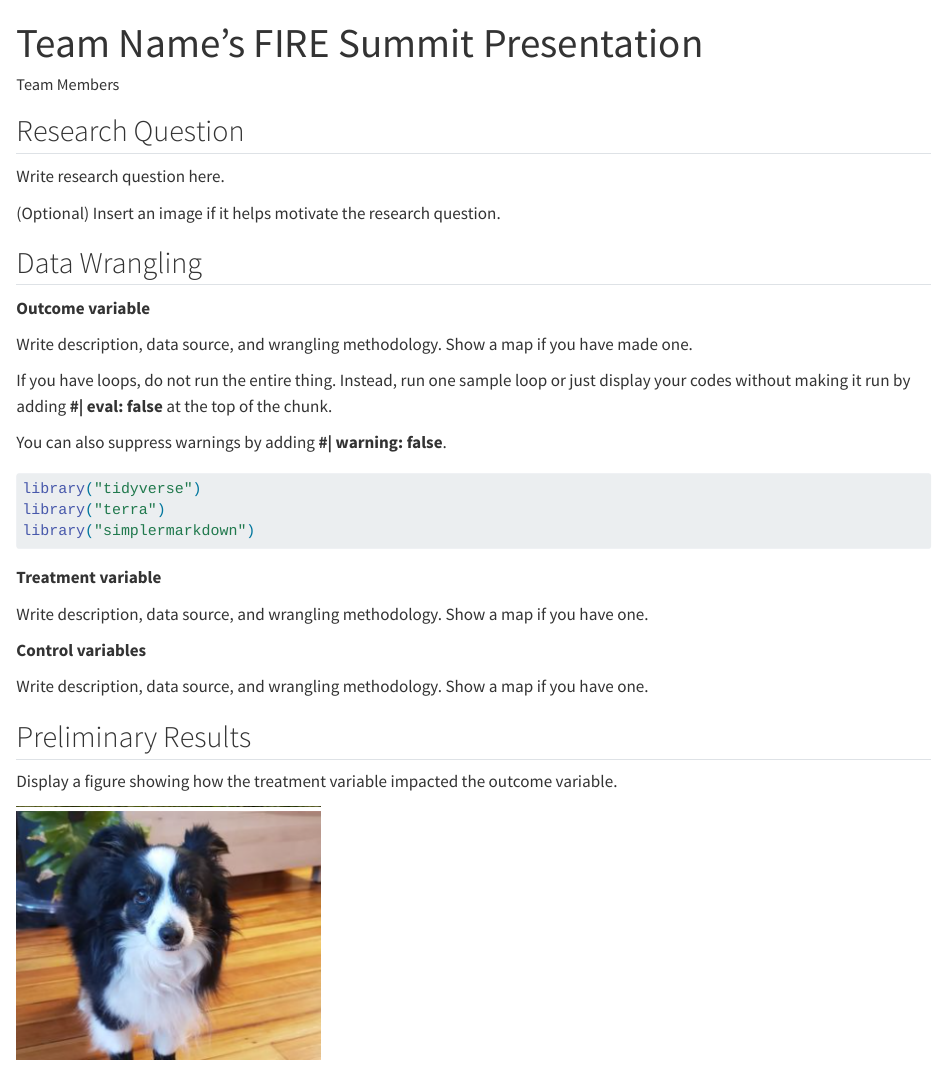
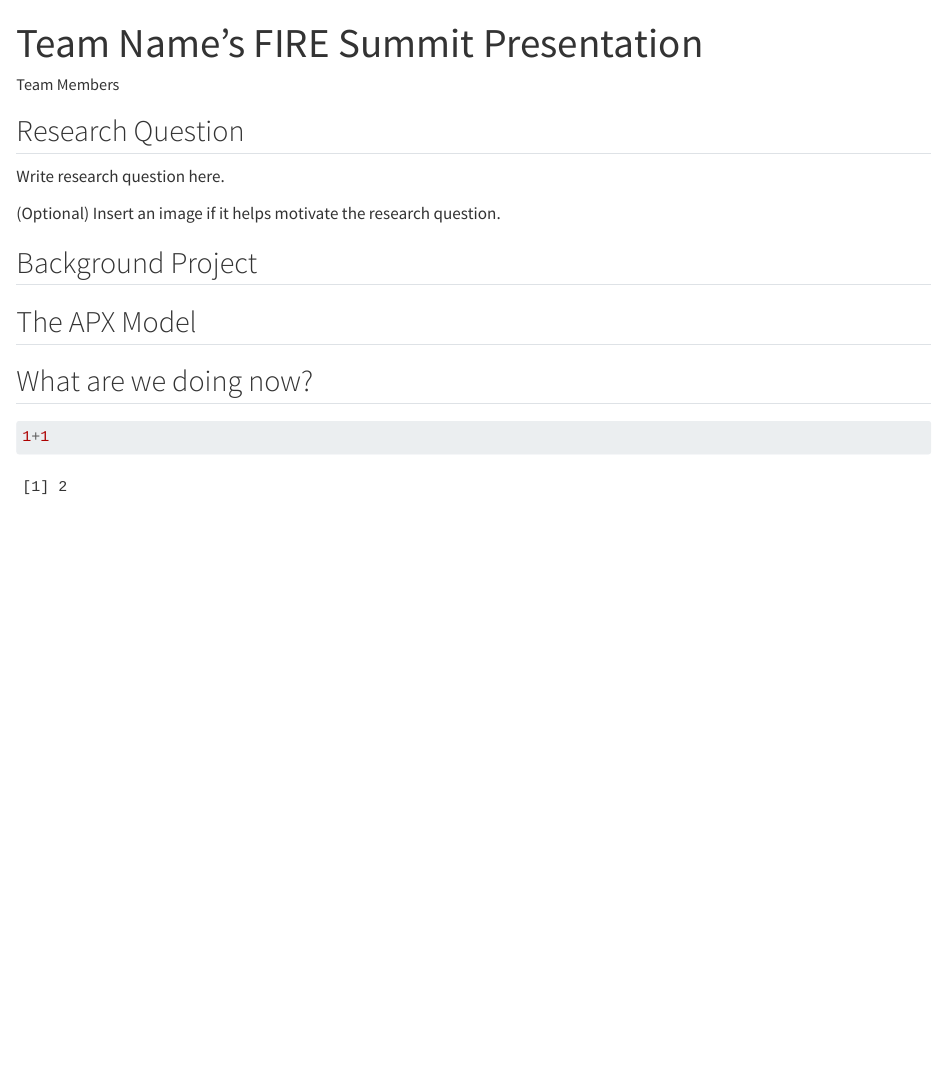
Before and after one commit to umdfiresa2023/fire-summit-alter-eco, a Quarto document (README.qmd): the page in a window 1100 px wide, from its top. Rendered offline with R 4.5, knitr and Pandoc in place of Quarto, with nearby package versions; drawn as R Markdown's standard HTML page in place of the format the file asks for.

Commit message:
update readme

````diff
--- a/README.qmd
+++ b/README.qmd
@@ -11,37 +11,11 @@ Write research question here.
 
 (Optional) Insert an image if it helps motivate the research question.
 
-## Data Wrangling
+## Background Project
 
-**Outcome variable**
+## The APX Model
 
-Write description, data source, and wrangling methodology. Show a map if you have made one.
-
-If you have loops, do not run the entire thing. Instead, run one sample loop or just display your codes without making it run by adding **#\| eval: false** at the top of the chunk.
-
-You can also suppress warnings by adding **#\| warning: false**.
-
-```{r}
-#| warning: false
-#| eval: false
-library("tidyverse")
-library("terra")
-library("simplermarkdown")
-```
-
-**Treatment variable**
-
-Write description, data source, and wrangling methodology. Show a map if you have one.
-
-**Control variables**
-
-Write description, data source, and wrangling methodology. Show a map if you have one.
-
-## Preliminary Results
-
-Display a figure showing how the treatment variable impacted the outcome variable.
-
-![](maddie.png)
+## What are we doing now?
 
 ```{r}
 1+1
````
